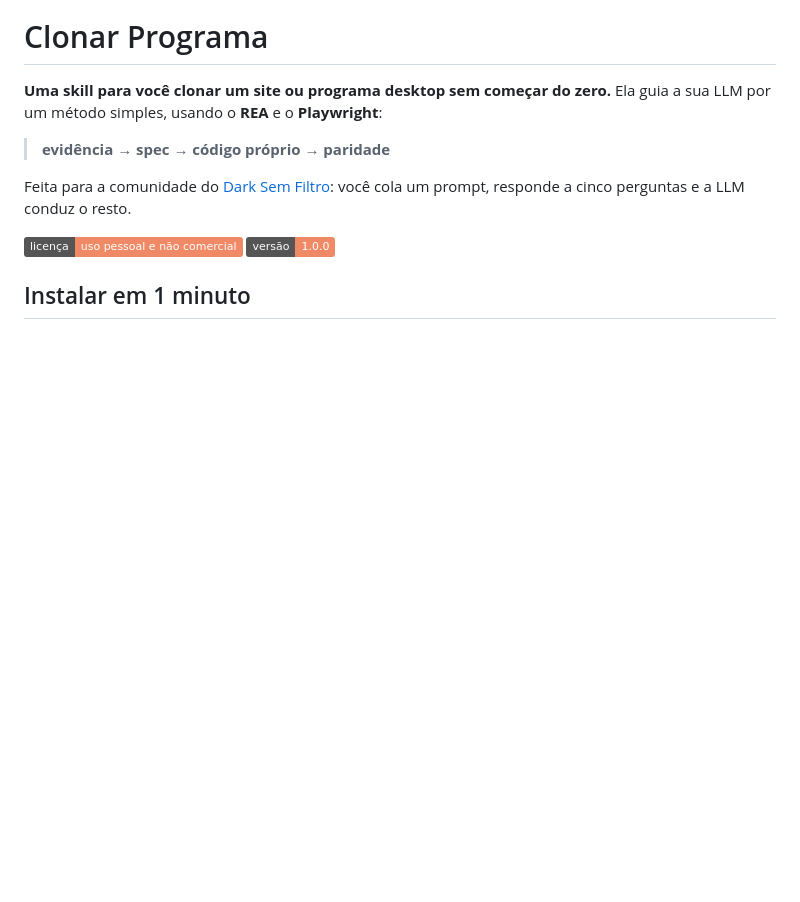
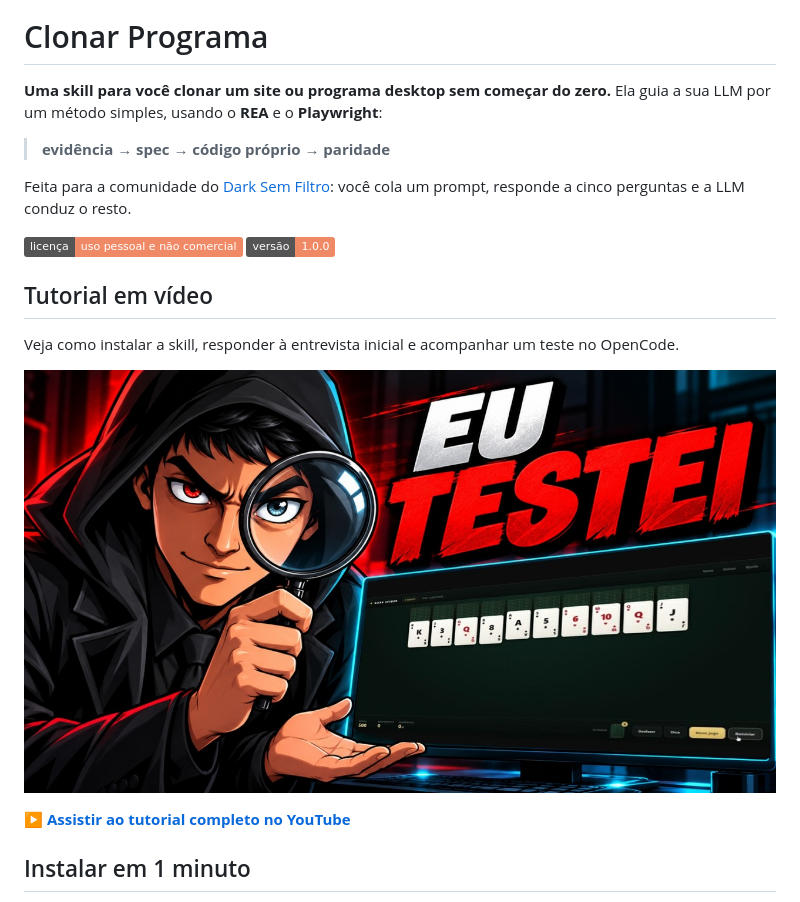
Before and after one commit to darksemfiltro/clonar-programa, a Markdown page: README.md, the part around the change. Drawn GitHub-style; pictures changed too: assets/tutorial-youtube.jpg (added); badges without logos; blank space fills up the shorter version.

Commit message:
docs: add video tutorial with clickable thumbnail

```diff
--- a/README.md
+++ b/README.md
@@ -14,6 +14,18 @@ prompt, responde a cinco perguntas e a LLM conduz o resto.
 
 [![Licença: uso pessoal e não comercial](https://img.shields.io/badge/licen%C3%A7a-uso%20pessoal%20e%20n%C3%A3o%20comercial-f08a66.svg)](LICENSE)
 [![Versão](https://img.shields.io/badge/vers%C3%A3o-1.0.0-f08a66.svg)](CHANGELOG.md)
+
+## Tutorial em vídeo
+
+Veja como instalar a skill, responder à entrevista inicial e acompanhar um teste no OpenCode.
+
+<p align="center">
+  <a href="https://youtu.be/Fsg7kkCIUFY">
+    <img src="assets/tutorial-youtube.jpg" alt="Assistir ao tutorial: PARE DE PAGAR ASSINATURA! Clone seu próprio Studio de Canal Dark" width="800">
+  </a>
+</p>
+
+**[▶ Assistir ao tutorial completo no YouTube](https://youtu.be/Fsg7kkCIUFY)**
 
 ## Instalar em 1 minuto
 
```
